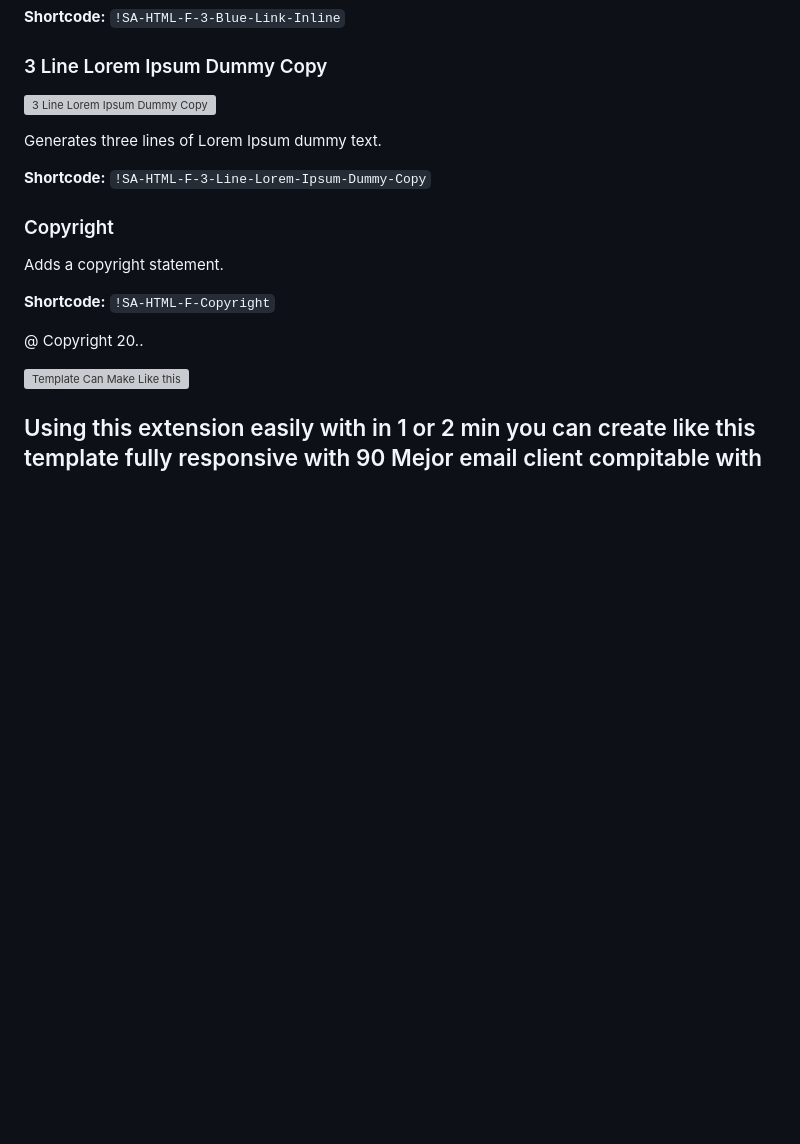
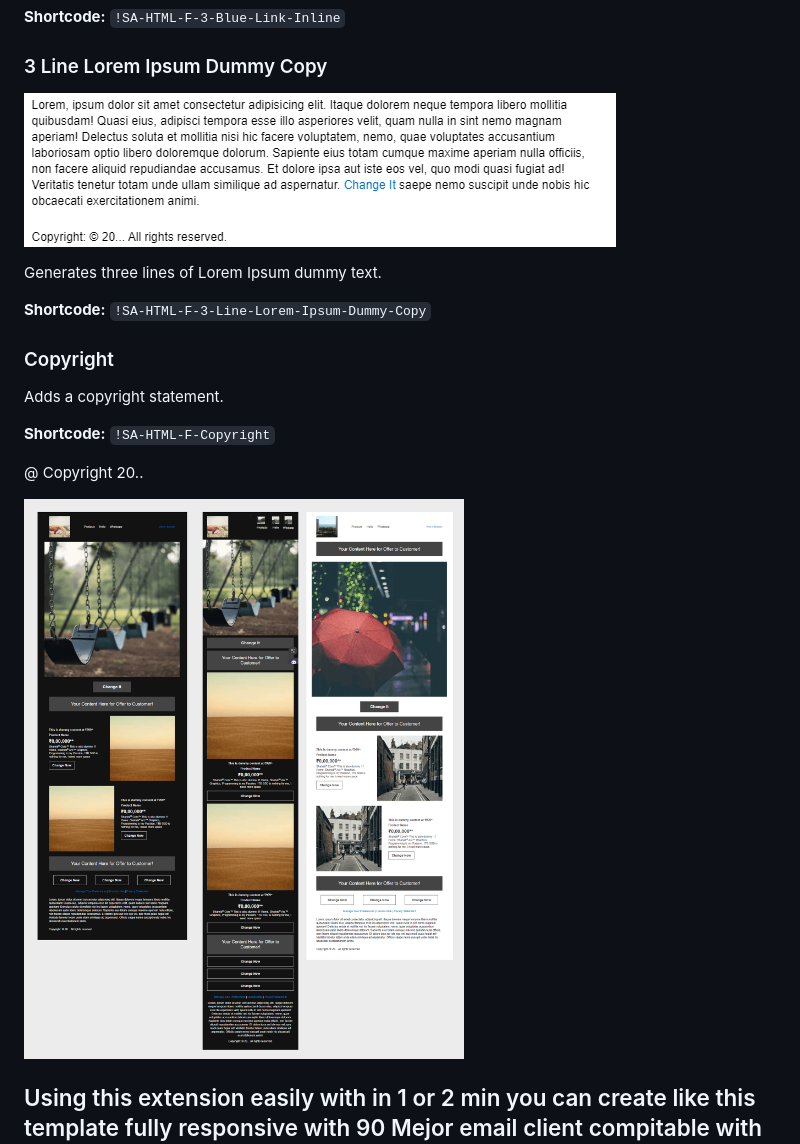
Before and after one commit to ShahebAli247bd/email-template-generator-snippet, a Markdown page: README.md, the part around one of its changes. Rendered like a GitHub page; blank space fills up the shorter version; grey boxes are pictures that could not be loaded.

```diff
--- a/README.md
+++ b/README.md
@@ -91,7 +91,7 @@ Provides a snippet for Outlook hack code.
 
 ### 3 Line Lorem Ipsum Dummy Copy
 
-![3 Line Lorem Ipsum Dummy Copy](https://github.com/ShahebAli247bd/email-template-generator-snippet/tree/main/images/3-line-lorem-ipsum.png)
+![3 Line Lorem Ipsum Dummy Copy](/images/3-line-lorem-ipsum.png)
 
 Generates three lines of Lorem Ipsum dummy text.
 
@@ -105,7 +105,7 @@ Adds a copyright statement.
 
 @ Copyright 20..
 
-![Template Can Make Like this](https://github.com/ShahebAli247bd/email-template-generator-snippet/tree/main/images/template-can-made-like-this.png)
+![Template Can Make Like this](/images/template-can-made-like-this.png)
 
 ## Using this extension easily with in 1 or 2 min you can create like this template fully responsive with 90 Mejor email client compitable with darkmode support.
 
```
Also changed, not shown: other parts of README.md (+11 -11 lines).
